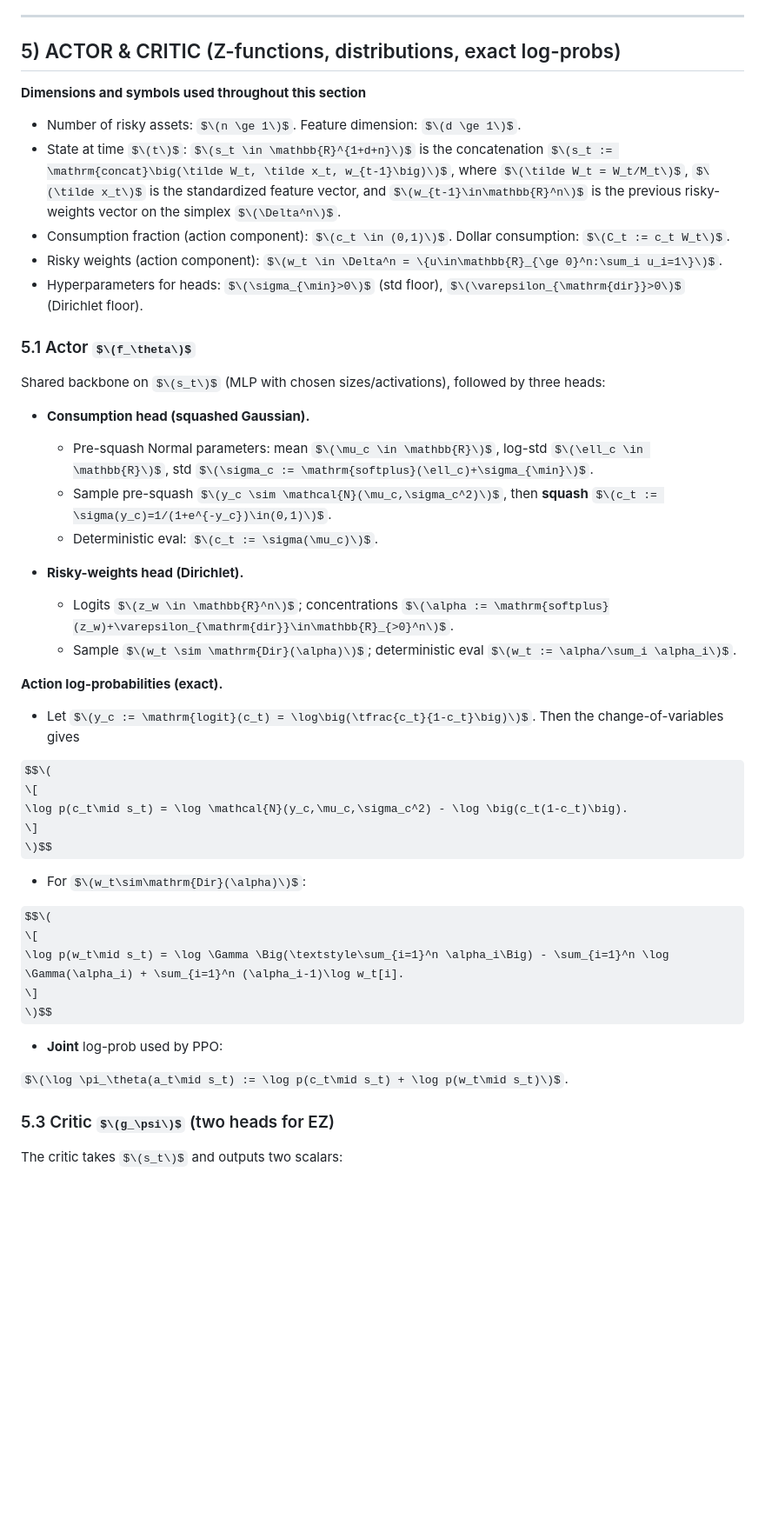
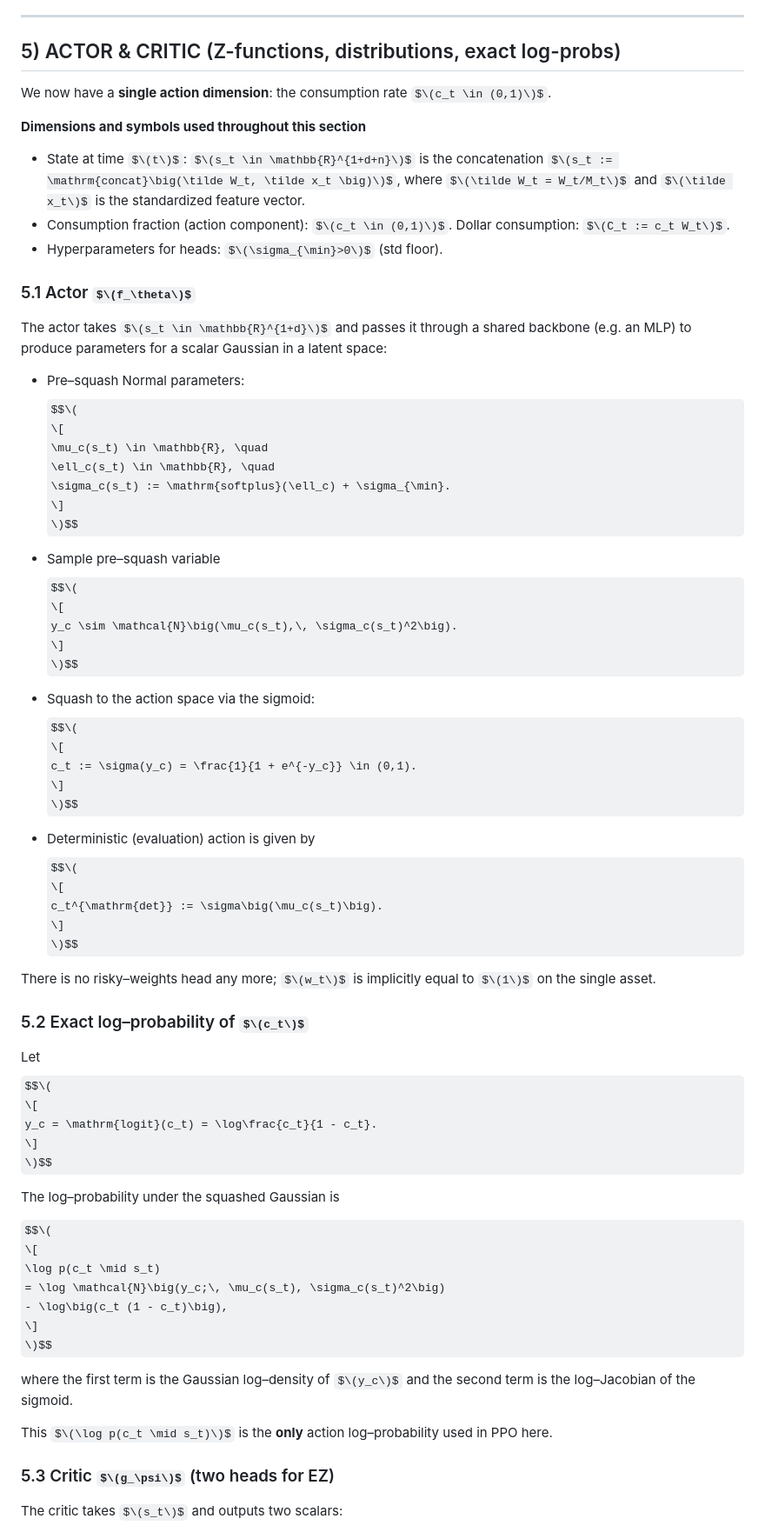
Before and after one commit to utilityfog/EZ_Optimization, a Markdown page: README.md, the part around one of its changes. Shown at 87% size. GitHub-like rendering; some formulas as TeX source; blank space fills up the shorter version.

Commit message:
Fixing the recipe.

```diff
--- a/README.md
+++ b/README.md
@@ -129,48 +143,73 @@ T^{(z)}_t := (1-\beta) C_t^{1-\frac{1}{\psi}} + \beta \Big(\hat y_{t+1}\Big)^{\f
 
 ## 5) ACTOR & CRITIC (Z-functions, distributions, exact log-probs)
 
+We now have a **single action dimension**: the consumption rate $\(c_t \in (0,1)\)$.
+
 **Dimensions and symbols used throughout this section**
-- Number of risky assets: $\(n \ge 1\)$.  Feature dimension: $\(d \ge 1\)$.
 - State at time $\(t\)$: $\(s_t \in \mathbb{R}^{1+d+n}\)$ is the concatenation
-  $\(s_t := \mathrm{concat}\big(\tilde W_t, \tilde x_t, w_{t-1}\big)\)$,
-  where $\(\tilde W_t = W_t/M_t\)$, $\(\tilde x_t\)$ is the standardized feature vector, and $\(w_{t-1}\in\mathbb{R}^n\)$ is the previous risky-weights vector on the simplex $\(\Delta^n\)$.
+  $\(s_t := \mathrm{concat}\big(\tilde W_t, \tilde x_t \big)\)$,
+  where $\(\tilde W_t = W_t/M_t\)$ and $\(\tilde x_t\)$ is the standardized feature vector.
 - Consumption fraction (action component): $\(c_t \in (0,1)\)$. Dollar consumption: $\(C_t := c_t W_t\)$.
-- Risky weights (action component): $\(w_t \in \Delta^n = \{u\in\mathbb{R}_{\ge 0}^n:\sum_i u_i=1\}\)$.
-- Hyperparameters for heads: $\(\sigma_{\min}>0\)$ (std floor), $\(\varepsilon_{\mathrm{dir}}>0\)$ (Dirichlet floor).
+- Hyperparameters for heads: $\(\sigma_{\min}>0\)$ (std floor).
 
 ### 5.1 Actor $\(f_\theta\)$
-Shared backbone on $\(s_t\)$ (MLP with chosen sizes/activations), followed by three heads:
+The actor takes $\(s_t \in \mathbb{R}^{1+d}\)$ and passes it through a shared backbone
+(e.g. an MLP) to produce parameters for a scalar Gaussian in a latent space:
 
-- **Consumption head (squashed Gaussian).**
-  - Pre-squash Normal parameters: mean $\(\mu_c \in \mathbb{R}\)$, log-std $\(\ell_c \in \mathbb{R}\)$, std $\(\sigma_c := \mathrm{softplus}(\ell_c)+\sigma_{\min}\)$.
-  - Sample pre-squash $\(y_c \sim \mathcal{N}(\mu_c,\sigma_c^2)\)$, then **squash** $\(c_t := \sigma(y_c)=1/(1+e^{-y_c})\in(0,1)\)$.
-  - Deterministic eval: $\(c_t := \sigma(\mu_c)\)$.
+- Pre–squash Normal parameters:
+$$\(
+\[
+\mu_c(s_t) \in \mathbb{R}, \quad
+\ell_c(s_t) \in \mathbb{R}, \quad
+\sigma_c(s_t) := \mathrm{softplus}(\ell_c) + \sigma_{\min}.
+\]
+\)$$
 
-- **Risky-weights head (Dirichlet).**
-  - Logits $\(z_w \in \mathbb{R}^n\)$; concentrations $\(\alpha := \mathrm{softplus}(z_w)+\varepsilon_{\mathrm{dir}}\in\mathbb{R}_{>0}^n\)$.
-  - Sample $\(w_t \sim \mathrm{Dir}(\alpha)\)$; deterministic eval $\(w_t := \alpha/\sum_i \alpha_i\)$.
+- Sample pre–squash variable
+$$\(
+\[
+y_c \sim \mathcal{N}\big(\mu_c(s_t),\, \sigma_c(s_t)^2\big).
+\]
+\)$$
 
-**Action log-probabilities (exact).**
+- Squash to the action space via the sigmoid:
+$$\(
+\[
+c_t := \sigma(y_c) = \frac{1}{1 + e^{-y_c}} \in (0,1).
+\]
+\)$$
 
-- Let $\(y_c := \mathrm{logit}(c_t) = \log\big(\tfrac{c_t}{1-c_t}\big)\)$. Then the change-of-variables gives
+- Deterministic (evaluation) action is given by
+$$\(
+\[
+c_t^{\mathrm{det}} := \sigma\big(\mu_c(s_t)\big).
+\]
+\)$$
+
+There is no risky–weights head any more; $\(w_t\)$ is implicitly equal to $\(1\)$ on the single asset.
+
+### 5.2 Exact log–probability of $\(c_t\)$
+
+Let
+$$\(
+\[
+y_c = \mathrm{logit}(c_t) = \log\frac{c_t}{1 - c_t}.
+\]
+\)$$
+
+The log–probability under the squashed Gaussian is
 
 $$\(
 \[
-\log p(c_t\mid s_t) = \log \mathcal{N}(y_c,\mu_c,\sigma_c^2) - \log \big(c_t(1-c_t)\big).
+\log p(c_t \mid s_t)
+= \log \mathcal{N}\big(y_c;\, \mu_c(s_t), \sigma_c(s_t)^2\big)
+  - \log\big(c_t (1 - c_t)\big),
 \]
 \)$$
 
-- For $\(w_t\sim\mathrm{Dir}(\alpha)\)$:
+where the first term is the Gaussian log–density of $\(y_c\)$ and the second term is the log–Jacobian of the sigmoid.
 
-$$\(
-\[
-\log p(w_t\mid s_t) = \log \Gamma \Big(\textstyle\sum_{i=1}^n \alpha_i\Big) - \sum_{i=1}^n \log \Gamma(\alpha_i) + \sum_{i=1}^n (\alpha_i-1)\log w_t[i].
-\]
-\)$$
-
-- **Joint** log-prob used by PPO:
-
-$\(\log \pi_\theta(a_t\mid s_t) := \log p(c_t\mid s_t) + \log p(w_t\mid s_t)\)$.
+This $\(\log p(c_t \mid s_t)\)$ is the **only** action log–probability used in PPO here.
 
 ### 5.3 Critic $\(g_\psi\)$ (two heads for EZ)
 The critic takes $\(s_t\)$ and outputs two scalars:
```
Also changed, not shown: other parts of README.md (+17 -3 lines).
